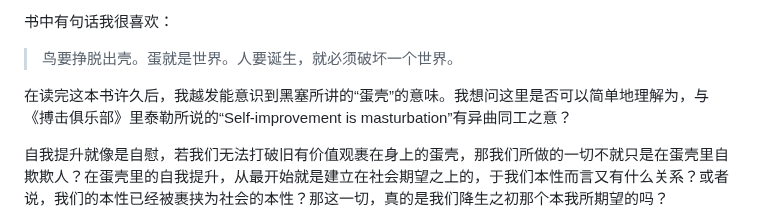
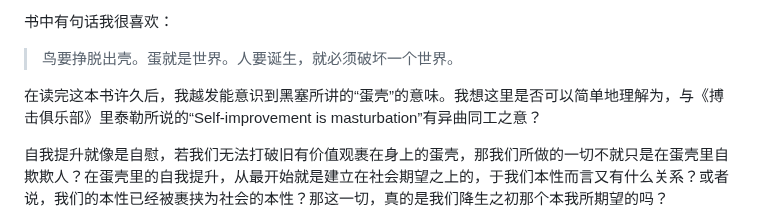
Before and after one commit to cisplustrans/my-blog, a Markdown page: posts/post5.md, the part around the change. Rendered like a GitHub page.

```diff
--- a/posts/post5.md
+++ b/posts/post5.md
@@ -17,7 +17,7 @@ description: 读《德米安》之后的一点感想。
 > 鸟要挣脱出壳。蛋就是世界。人要诞生，就必须破坏一个世界。
 >
 
-在读完这本书许久后，我越发能意识到黑塞所讲的“蛋壳”的意味。我想问这里是否可以简单地理解为，与《搏击俱乐部》里泰勒所说的“Self-improvement is masturbation”有异曲同工之意？
+在读完这本书许久后，我越发能意识到黑塞所讲的“蛋壳”的意味。我想这里是否可以简单地理解为，与《搏击俱乐部》里泰勒所说的“Self-improvement is masturbation”有异曲同工之意？
 
 自我提升就像是自慰，若我们无法打破旧有价值观裹在身上的蛋壳，那我们所做的一切不就只是在蛋壳里自欺欺人？在蛋壳里的自我提升，从最开始就是建立在社会期望之上的，于我们本性而言又有什么关系？或者说，我们的本性已经被裹挟为社会的本性？那这一切，真的是我们降生之初那个本我所期望的吗？
 
```
